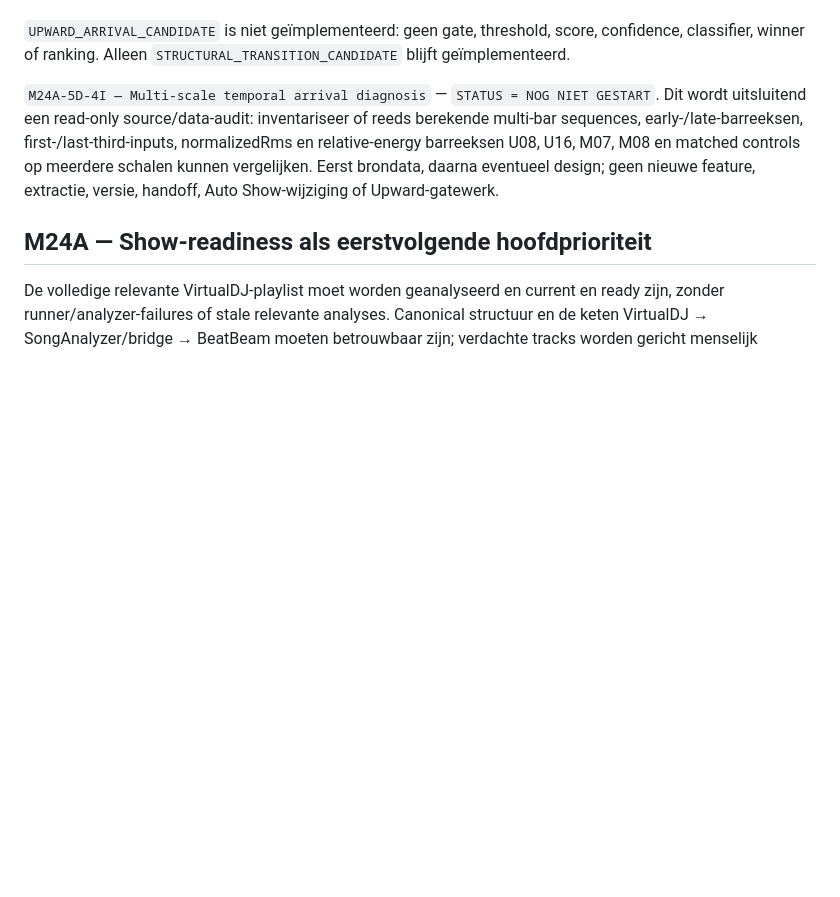
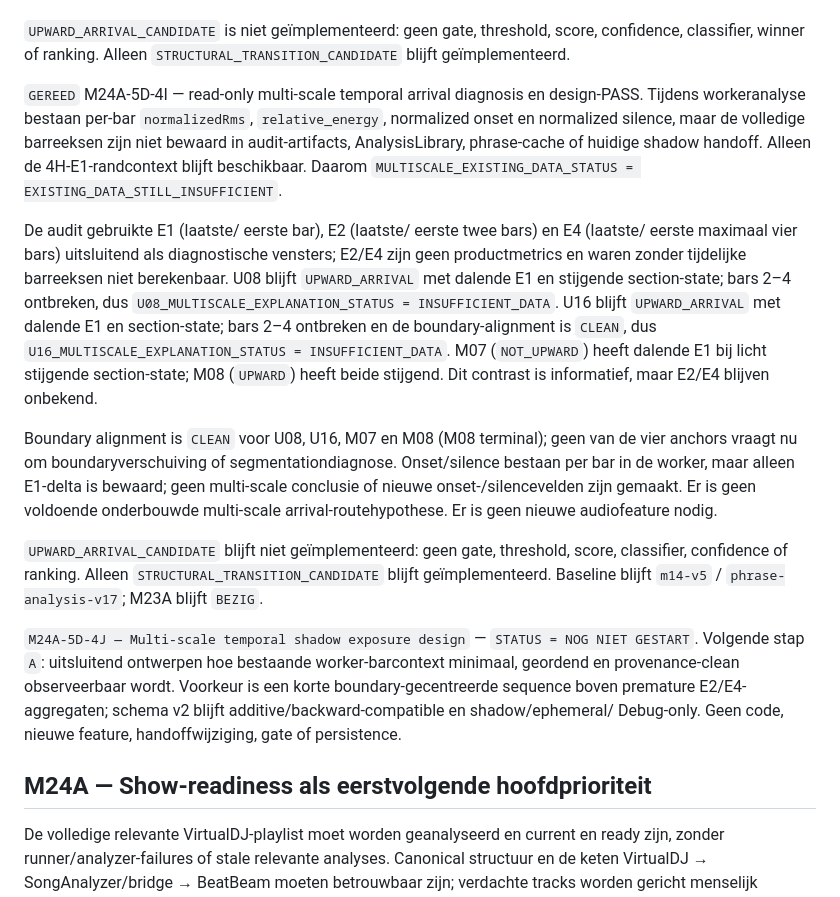
Before and after one commit to thomasbriet/BeatBeamDMX, a Markdown page: MASTER_ROADMAP.md, the part around the change. Drawn GitHub-style; blank space fills up the shorter version.

Commit message:
Record M24A-5D multi-scale temporal diagnosis

```diff
--- a/MASTER_ROADMAP.md
+++ b/MASTER_ROADMAP.md
@@ -526,13 +526,43 @@ heeft beide stijgend. De vier technische projecties zijn PASS en tonen dat
 confidence, classifier, winner of ranking. Alleen
 `STRUCTURAL_TRANSITION_CANDIDATE` blijft geïmplementeerd.
 
-`M24A-5D-4I — Multi-scale temporal arrival diagnosis` — `STATUS = NOG NIET
-GESTART`. Dit wordt uitsluitend een read-only source/data-audit: inventariseer
-of reeds berekende multi-bar sequences, early-/late-barreeksen,
-first-/last-third-inputs, normalizedRms en relative-energy barreeksen U08, U16,
-M07, M08 en matched controls op meerdere schalen kunnen vergelijken. Eerst
-brondata, daarna eventueel design; geen nieuwe feature, extractie, versie,
-handoff, Auto Show-wijziging of Upward-gatewerk.
+`GEREED` M24A-5D-4I — read-only multi-scale temporal arrival diagnosis en
+design-PASS. Tijdens workeranalyse bestaan per-bar `normalizedRms`,
+`relative_energy`, normalized onset en normalized silence, maar de volledige
+barreeksen zijn niet bewaard in audit-artifacts, AnalysisLibrary, phrase-cache
+of huidige shadow handoff. Alleen de 4H-E1-randcontext blijft beschikbaar.
+Daarom `MULTISCALE_EXISTING_DATA_STATUS = EXISTING_DATA_STILL_INSUFFICIENT`.
+
+De audit gebruikte E1 (laatste/ eerste bar), E2 (laatste/ eerste twee bars) en
+E4 (laatste/ eerste maximaal vier bars) uitsluitend als diagnostische vensters;
+E2/E4 zijn geen productmetrics en waren zonder tijdelijke barreeksen niet
+berekenbaar. U08 blijft `UPWARD_ARRIVAL` met dalende E1 en stijgende
+section-state; bars 2–4 ontbreken, dus
+`U08_MULTISCALE_EXPLANATION_STATUS = INSUFFICIENT_DATA`. U16 blijft
+`UPWARD_ARRIVAL` met dalende E1 en section-state; bars 2–4 ontbreken en de
+boundary-alignment is `CLEAN`, dus
+`U16_MULTISCALE_EXPLANATION_STATUS = INSUFFICIENT_DATA`. M07 (`NOT_UPWARD`)
+heeft dalende E1 bij licht stijgende section-state; M08 (`UPWARD`) heeft beide
+stijgend. Dit contrast is informatief, maar E2/E4 blijven onbekend.
+
+Boundary alignment is `CLEAN` voor U08, U16, M07 en M08 (M08 terminal); geen
+van de vier anchors vraagt nu om boundaryverschuiving of segmentationdiagnose.
+Onset/silence bestaan per bar in de worker, maar alleen E1-delta is bewaard;
+geen multi-scale conclusie of nieuwe onset-/silencevelden zijn gemaakt. Er is
+geen voldoende onderbouwde multi-scale arrival-routehypothese. Er is geen
+nieuwe audiofeature nodig.
+
+`UPWARD_ARRIVAL_CANDIDATE` blijft niet geïmplementeerd: geen gate, threshold,
+score, classifier, confidence of ranking. Alleen
+`STRUCTURAL_TRANSITION_CANDIDATE` blijft geïmplementeerd. Baseline blijft
+`m14-v5` / `phrase-analysis-v17`; M23A blijft `BEZIG`.
+
+`M24A-5D-4J — Multi-scale temporal shadow exposure design` — `STATUS = NOG
+NIET GESTART`. Volgende stap `A`: uitsluitend ontwerpen hoe bestaande
+worker-barcontext minimaal, geordend en provenance-clean observeerbaar wordt.
+Voorkeur is een korte boundary-gecentreerde sequence boven premature E2/E4-
+aggregaten; schema v2 blijft additive/backward-compatible en shadow/ephemeral/
+Debug-only. Geen code, nieuwe feature, handoffwijziging, gate of persistence.
 
 ## M24A — Show-readiness als eerstvolgende hoofdprioriteit
 
```
